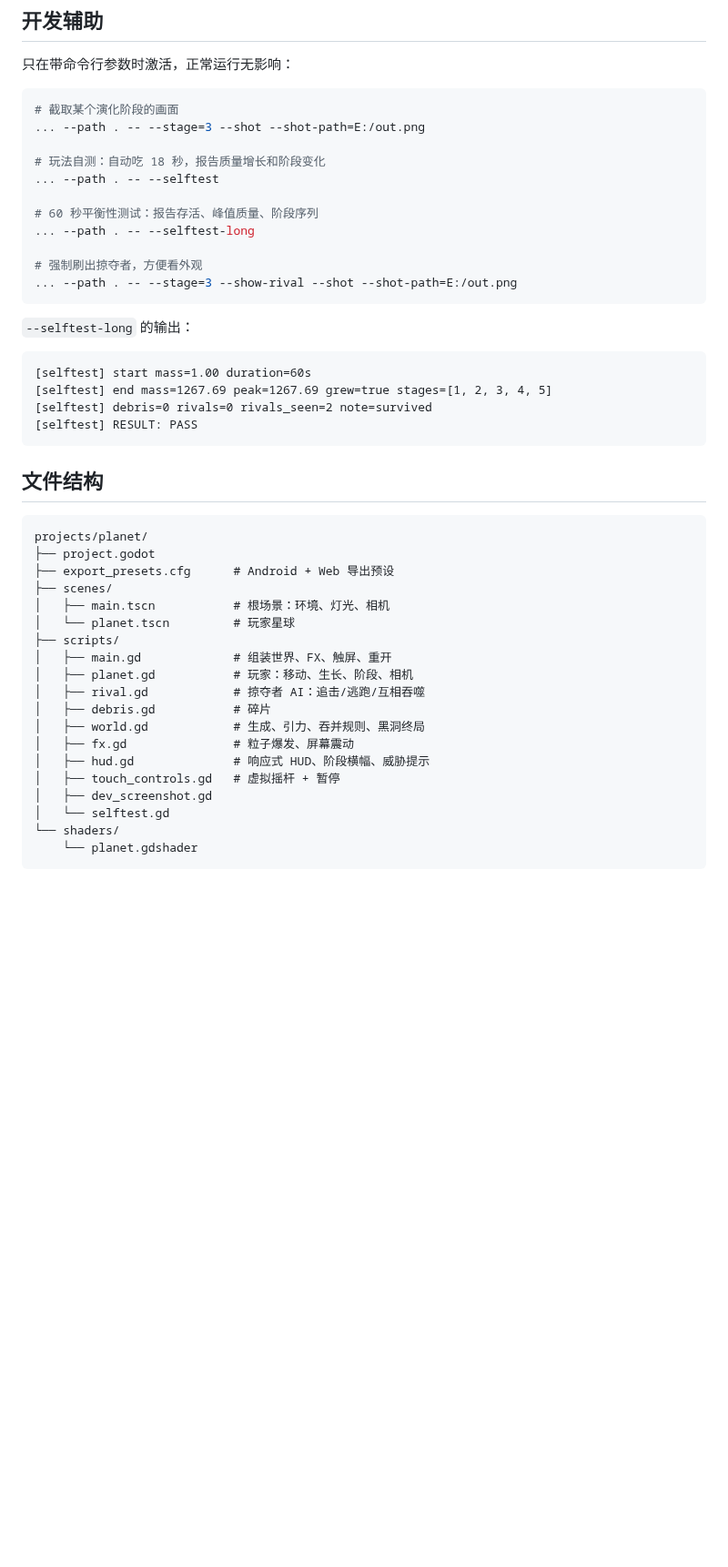
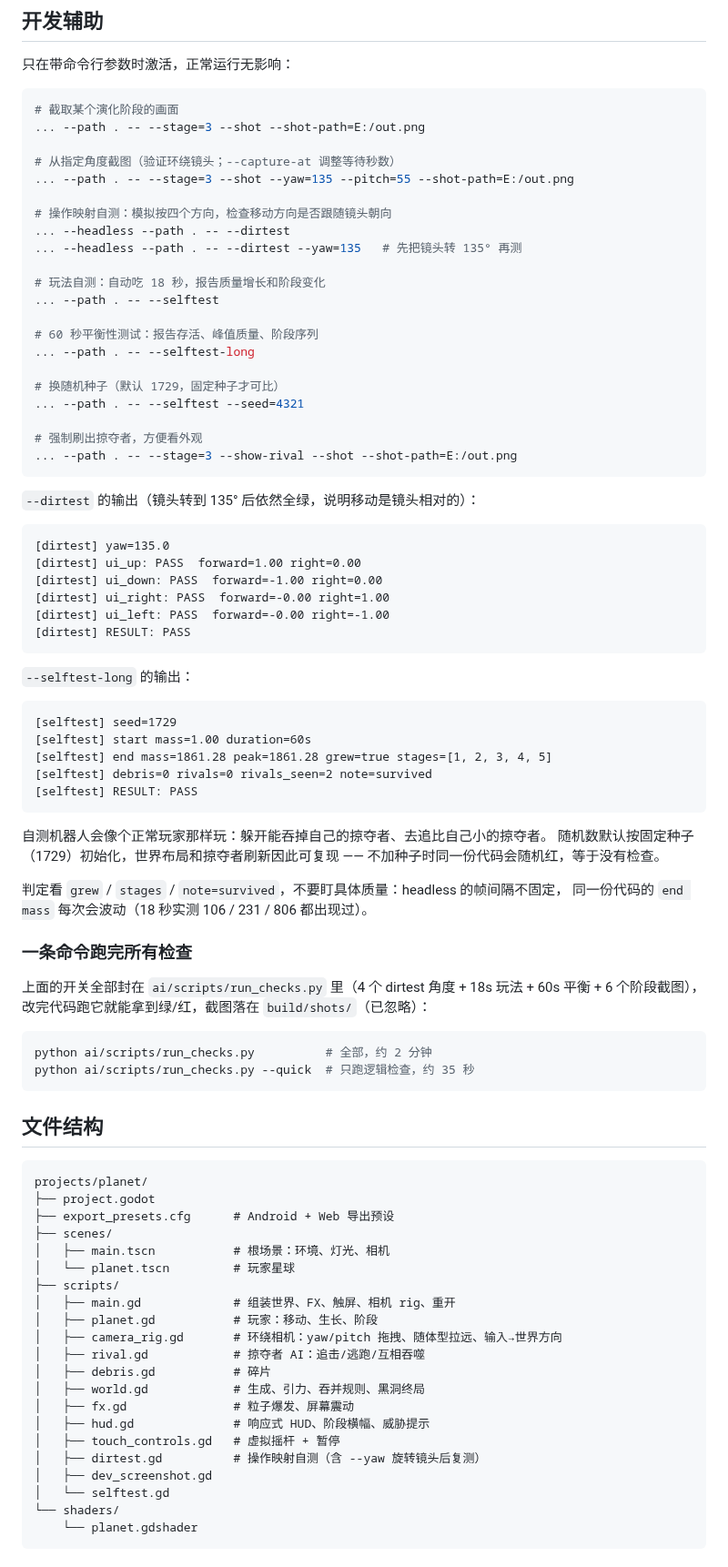
Before and after one commit to goodbj/AI2Godot, a Markdown page: projects/planet/README.md, the part around one of its changes. Shown at 91% size. GitHub-like rendering; blank space fills up the shorter version.

Commit message:
feat(planet): orbit camera rig with camera-relative movement
Player now moves in camera space instead of screen space, so a drag
reorients the frame of reference. New CameraRig orbits the target with
mouse left-drag / right-half touch drag; pitch is clamped to 6..78 deg
because below that the camera slips under the debris plane and the sky
horizon seam cuts across the arena.

Dev flags extended so the AI can verify the change on its own:
- --dirtest (headless): presses ui_up/down/left/right and compares the
  resulting motion against rig forward/right, at any --yaw
- --shot now takes --yaw / --pitch / --capture-at for fixed angles
- --shot-path resolves relative paths against the project folder and
  creates missing directories; previously it failed with err=7
- --selftest seeds the RNG (1729 by default) and the bot now flees
  bigger rivals and hunts smaller ones. Unseeded, the check flaked
  roughly one run in four because a rival could spawn on top of us.

Visual polish: star stage granule noise and emission reduced so the
star stops clipping to a flat cream disc under ACES + glow, and the sky
ground colours now match the sky horizon to remove the seam at low pitch.

Also tracks the .uid sidecars that were missed for fx/rival/touch_controls.

````diff
--- a/projects/planet/README.md
+++ b/projects/planet/README.md
@@ -123,23 +133,62 @@ Web 导出不需要额外 SDK，可直接在手机上用浏览器打开测试。
 # 截取某个演化阶段的画面
 ... --path . -- --stage=3 --shot --shot-path=E:/out.png
 
+# 从指定角度截图（验证环绕镜头；--capture-at 调整等待秒数）
+... --path . -- --stage=3 --shot --yaw=135 --pitch=55 --shot-path=E:/out.png
+
+# 操作映射自测：模拟按四个方向，检查移动方向是否跟随镜头朝向
+... --headless --path . -- --dirtest
+... --headless --path . -- --dirtest --yaw=135   # 先把镜头转 135° 再测
+
 # 玩法自测：自动吃 18 秒，报告质量增长和阶段变化
 ... --path . -- --selftest
 
 # 60 秒平衡性测试：报告存活、峰值质量、阶段序列
 ... --path . -- --selftest-long
 
+# 换随机种子（默认 1729，固定种子才可比）
+... --path . -- --selftest --seed=4321
+
 # 强制刷出掠夺者，方便看外观
 ... --path . -- --stage=3 --show-rival --shot --shot-path=E:/out.png
+```
+
+`--dirtest` 的输出（镜头转到 135° 后依然全绿，说明移动是镜头相对的）：
+
+```
+[dirtest] yaw=135.0
+[dirtest] ui_up: PASS  forward=1.00 right=0.00
+[dirtest] ui_down: PASS  forward=-1.00 right=0.00
+[dirtest] ui_right: PASS  forward=-0.00 right=1.00
+[dirtest] ui_left: PASS  forward=-0.00 right=-1.00
+[dirtest] RESULT: PASS
 ```
 
 `--selftest-long` 的输出：
 
 ```
+[selftest] seed=1729
 [selftest] start mass=1.00 duration=60s
-[selftest] end mass=1267.69 peak=1267.69 grew=true stages=[1, 2, 3, 4, 5]
+[selftest] end mass=1861.28 peak=1861.28 grew=true stages=[1, 2, 3, 4, 5]
 [selftest] debris=0 rivals=0 rivals_seen=2 note=survived
 [selftest] RESULT: PASS
+```
+
+自测机器人会像个正常玩家那样玩：躲开能吞掉自己的掠夺者、去追比自己小的掠夺者。
+随机数默认按固定种子（1729）初始化，世界布局和掠夺者刷新因此可复现 ——
+不加种子时同一份代码会随机红，等于没有检查。
+
+判定看 `grew` / `stages` / `note=survived`，不要盯具体质量：headless 的帧间隔不固定，
+同一份代码的 `end mass` 每次会波动（18 秒实测 106 / 231 / 806 都出现过）。
+
+### 一条命令跑完所有检查
+
+上面的开关全部封在 `ai/scripts/run_checks.py` 里（4 个 dirtest 角度 + 18s 玩法 +
+60s 平衡 + 6 个阶段截图），改完代码跑它就能拿到绿/红，截图落在 `build/shots/`（已忽略）：
+
+```bash
+python ai/scripts/run_checks.py          # 全部，约 2 分钟
+python ai/scripts/run_checks.py --quick  # 只跑逻辑检查，约 35 秒
 ```
 
 ## 文件结构
@@ -152,14 +201,16 @@ projects/planet/
 │   ├── main.tscn           # 根场景：环境、灯光、相机
 │   └── planet.tscn         # 玩家星球
 ├── scripts/
-│   ├── main.gd             # 组装世界、FX、触屏、重开
-│   ├── planet.gd           # 玩家：移动、生长、阶段、相机
+│   ├── main.gd             # 组装世界、FX、触屏、相机 rig、重开
+│   ├── planet.gd           # 玩家：移动、生长、阶段
+│   ├── camera_rig.gd       # 环绕相机：yaw/pitch 拖拽、随体型拉远、输入→世界方向
 │   ├── rival.gd            # 掠夺者 AI：追击/逃跑/互相吞噬
 │   ├── debris.gd           # 碎片
 │   ├── world.gd            # 生成、引力、吞并规则、黑洞终局
 │   ├── fx.gd               # 粒子爆发、屏幕震动
 │   ├── hud.gd              # 响应式 HUD、阶段横幅、威胁提示
 │   ├── touch_controls.gd   # 虚拟摇杆 + 暂停
+│   ├── dirtest.gd          # 操作映射自测（含 --yaw 旋转镜头后复测）
 │   ├── dev_screenshot.gd
 │   └── selftest.gd
 └── shaders/
````
Also changed, not shown: other parts of projects/planet/README.md (+16 -6 lines), docs/screenshots/stage2-planet.png (added), docs/screenshots/stage5-black-hole.png (added), 14 other files.
